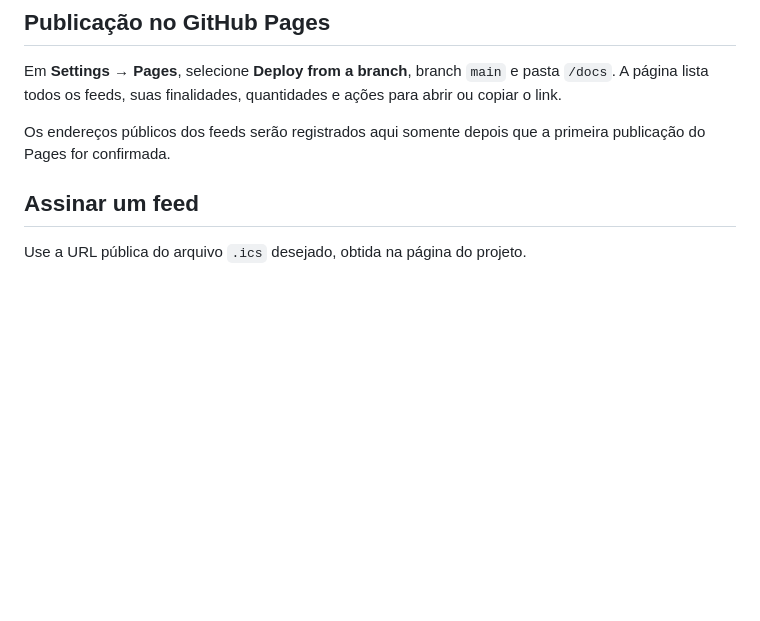
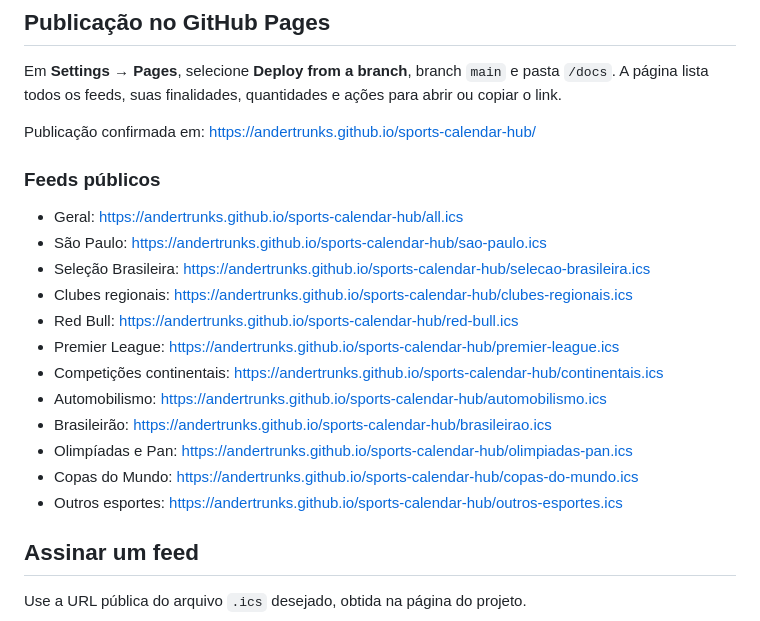
Before and after one commit to andertrunks/sports-calendar-hub, a Markdown page: README.md, the part around the change. GitHub-like rendering; blank space fills up the shorter version.

Commit message:
docs: add live GitHub Pages feed URLs

```diff
--- a/README.md
+++ b/README.md
@@ -112,7 +112,22 @@ O workflow de atualização não reage a `push`; portanto, o commit automático
 
 Em **Settings → Pages**, selecione **Deploy from a branch**, branch `main` e pasta `/docs`. A página lista todos os feeds, suas finalidades, quantidades e ações para abrir ou copiar o link.
 
-Os endereços públicos dos feeds serão registrados aqui somente depois que a primeira publicação do Pages for confirmada.
+Publicação confirmada em: https://andertrunks.github.io/sports-calendar-hub/
+
+### Feeds públicos
+
+- Geral: https://andertrunks.github.io/sports-calendar-hub/all.ics
+- São Paulo: https://andertrunks.github.io/sports-calendar-hub/sao-paulo.ics
+- Seleção Brasileira: https://andertrunks.github.io/sports-calendar-hub/selecao-brasileira.ics
+- Clubes regionais: https://andertrunks.github.io/sports-calendar-hub/clubes-regionais.ics
+- Red Bull: https://andertrunks.github.io/sports-calendar-hub/red-bull.ics
+- Premier League: https://andertrunks.github.io/sports-calendar-hub/premier-league.ics
+- Competições continentais: https://andertrunks.github.io/sports-calendar-hub/continentais.ics
+- Automobilismo: https://andertrunks.github.io/sports-calendar-hub/automobilismo.ics
+- Brasileirão: https://andertrunks.github.io/sports-calendar-hub/brasileirao.ics
+- Olimpíadas e Pan: https://andertrunks.github.io/sports-calendar-hub/olimpiadas-pan.ics
+- Copas do Mundo: https://andertrunks.github.io/sports-calendar-hub/copas-do-mundo.ics
+- Outros esportes: https://andertrunks.github.io/sports-calendar-hub/outros-esportes.ics
 
 ## Assinar um feed
 
```
